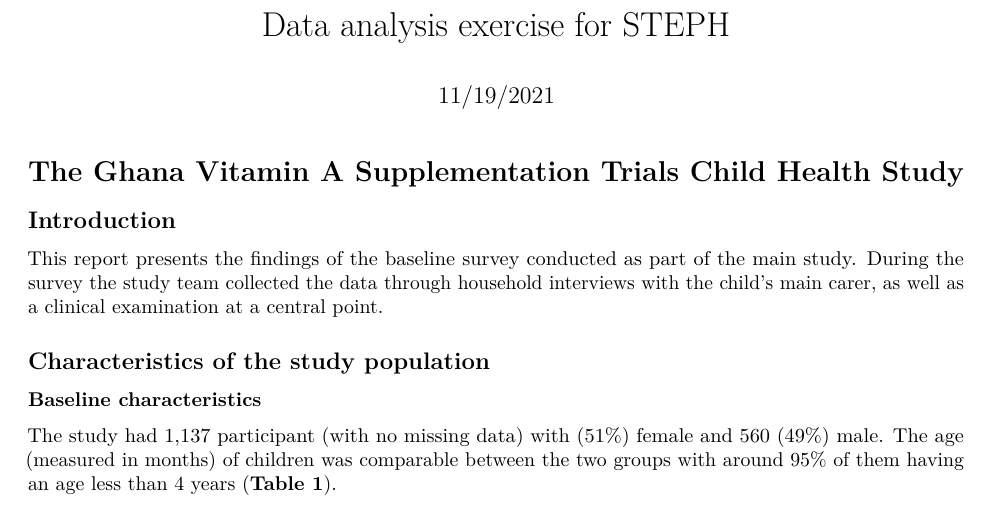
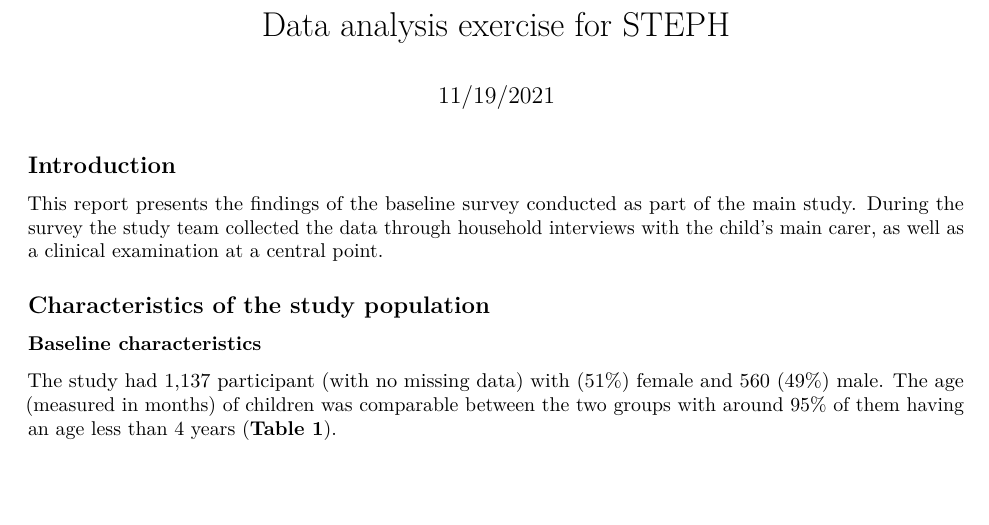
Before and after one commit to Turki-moh/R-codes, an R Markdown document (Data analysis exercise for STEPH.Rmd): part of page 1 of 2, cut so that both start at the same text, the shorter picture padded with empty space. Rendered offline with R 4.5, knitr and Pandoc, then LaTeX, with nearby package versions; some code elsewhere in the file could not run offline.

Commit message:
Update Data analysis exercise for STEPH.Rmd

```diff
--- a/Data analysis exercise for STEPH.Rmd
+++ b/Data analysis exercise for STEPH.Rmd
@@ -3,7 +3,6 @@ title: "Data analysis exercise for STEPH"
 date: "11/19/2021"
 output: pdf_document
 ---
-# The Ghana Vitamin A Supplementation Trials Child Health Study
 ## Introduction
 This report presents the findings of the baseline survey conducted as part of the main study. During the survey the study team collected the data through household interviews with the child's main carer, as well as a clinical examination at a central point.
 
```
